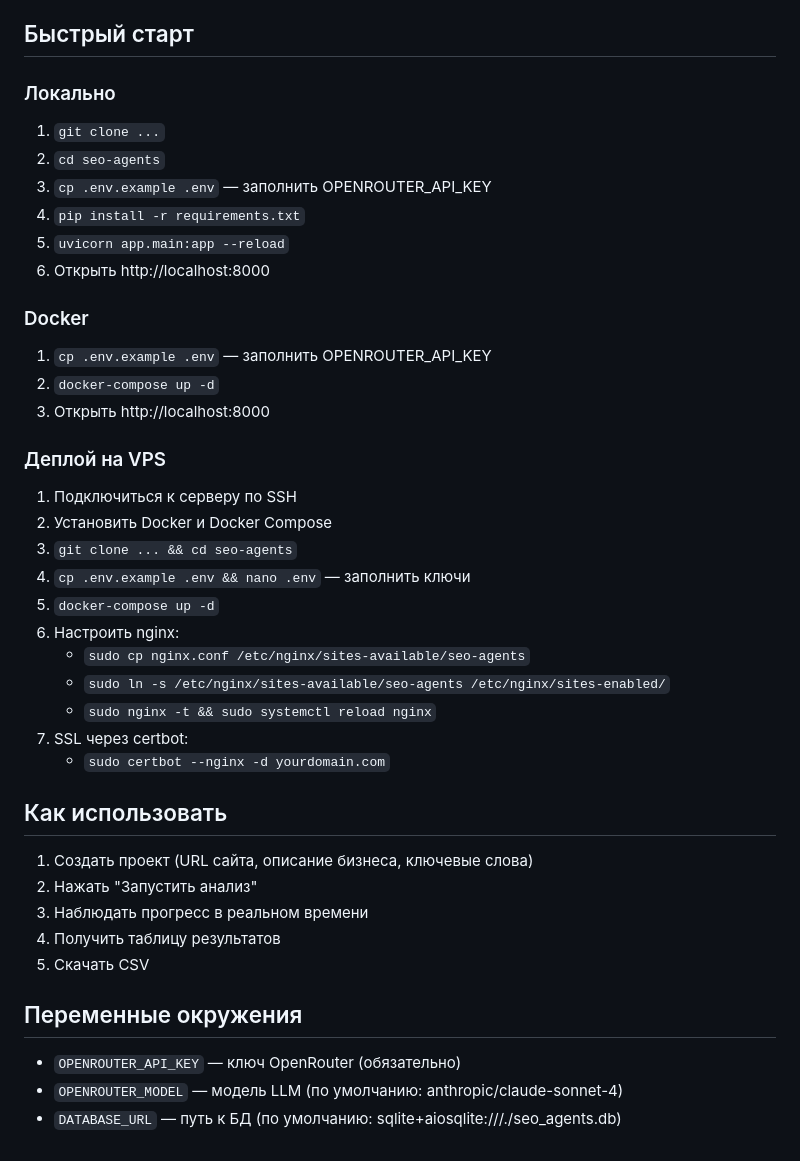
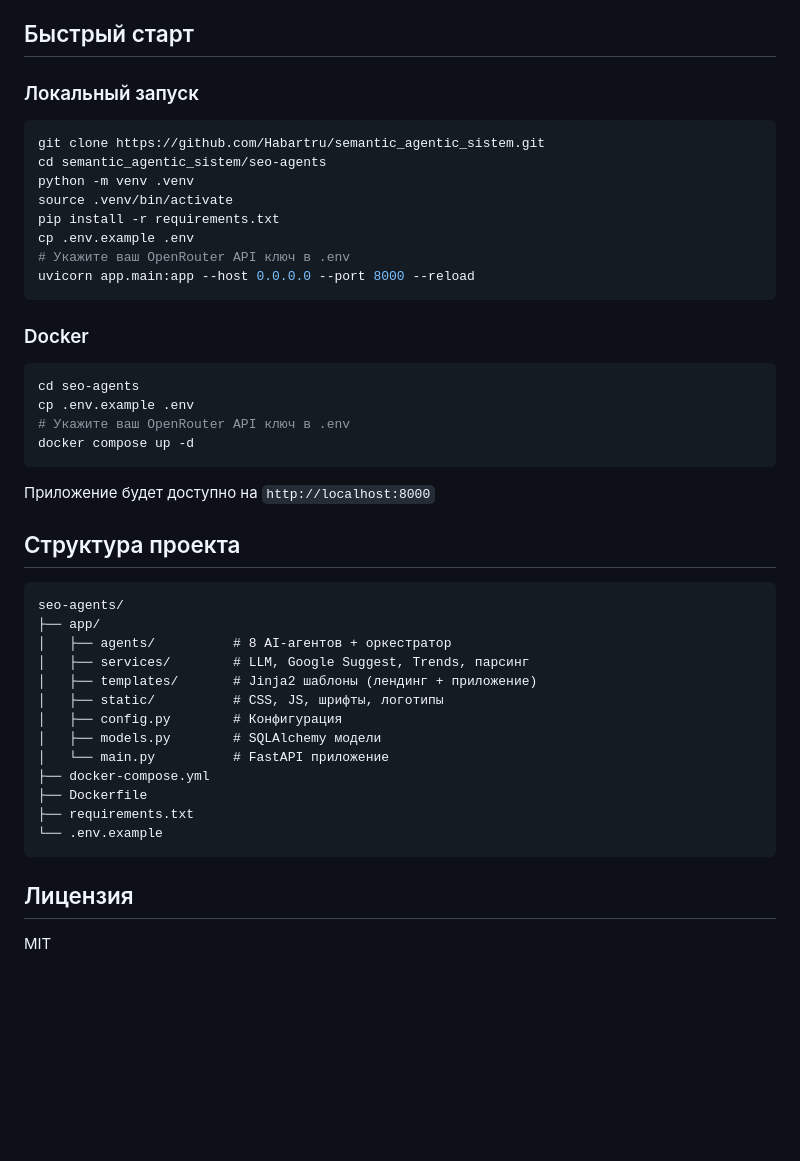
Before and after one commit to Habartru/semantic_agentic_sistem, a Markdown page: README.md, the part around the change printed below. GitHub-like rendering; blank space fills up the shorter version.

````diff
--- a/README.md
+++ b/README.md
@@ -22,40 +45,48 @@
 
 ## Быстрый старт
 
-### Локально
-1. `git clone ...`
-2. `cd seo-agents`
-3. `cp .env.example .env` — заполнить OPENROUTER_API_KEY
-4. `pip install -r requirements.txt`
-5. `uvicorn app.main:app --reload`
-6. Открыть http://localhost:8000
+### Локальный запуск
+
+```bash
+git clone https://github.com/Habartru/semantic_agentic_sistem.git
+cd semantic_agentic_sistem/seo-agents
+python -m venv .venv
+source .venv/bin/activate
+pip install -r requirements.txt
+cp .env.example .env
+# Укажите ваш OpenRouter API ключ в .env
+uvicorn app.main:app --host 0.0.0.0 --port 8000 --reload
+```
 
 ### Docker
-1. `cp .env.example .env` — заполнить OPENROUTER_API_KEY
-2. `docker-compose up -d`
-3. Открыть http://localhost:8000
 
-### Деплой на VPS
-1. Подключиться к серверу по SSH
-2. Установить Docker и Docker Compose
-3. `git clone ... && cd seo-agents`
-4. `cp .env.example .env && nano .env` — заполнить ключи
-5. `docker-compose up -d`
-6. Настроить nginx:
-   - `sudo cp nginx.conf /etc/nginx/sites-available/seo-agents`
-   - `sudo ln -s /etc/nginx/sites-available/seo-agents /etc/nginx/sites-enabled/`
-   - `sudo nginx -t && sudo systemctl reload nginx`
-7. SSL через certbot:
-   - `sudo certbot --nginx -d yourdomain.com`
+```bash
+cd seo-agents
+cp .env.example .env
+# Укажите ваш OpenRouter API ключ в .env
+docker compose up -d
+```
 
-## Как использовать
-1. Создать проект (URL сайта, описание бизнеса, ключевые слова)
-2. Нажать "Запустить анализ"
-3. Наблюдать прогресс в реальном времени
-4. Получить таблицу результатов
-5. Скачать CSV
+Приложение будет доступно на `http://localhost:8000`
 
-## Переменные окружения
-- `OPENROUTER_API_KEY` — ключ OpenRouter (обязательно)
-- `OPENROUTER_MODEL` — модель LLM (по умолчанию: anthropic/claude-sonnet-4)
-- `DATABASE_URL` — путь к БД (по умолчанию: sqlite+aiosqlite:///./seo_agents.db)
+## Структура проекта
+
+```
+seo-agents/
+├── app/
+│   ├── agents/          # 8 AI-агентов + оркестратор
+│   ├── services/        # LLM, Google Suggest, Trends, парсинг
+│   ├── templates/       # Jinja2 шаблоны (лендинг + приложение)
+│   ├── static/          # CSS, JS, шрифты, логотипы
+│   ├── config.py        # Конфигурация
+│   ├── models.py        # SQLAlchemy модели
+│   └── main.py          # FastAPI приложение
+├── docker-compose.yml
+├── Dockerfile
+├── requirements.txt
+└── .env.example
+```
+
+## Лицензия
+
+MIT
````
Also changed, not shown: other parts of README.md (+41 -18 lines), CLAUDE_DESIGN_LANDING_PROMPT.md (deleted, +0 -215 lines), CLAUDE_DESIGN_PROMPT.md (deleted, +0 -255 lines), docs/landing-preview.png (added).
